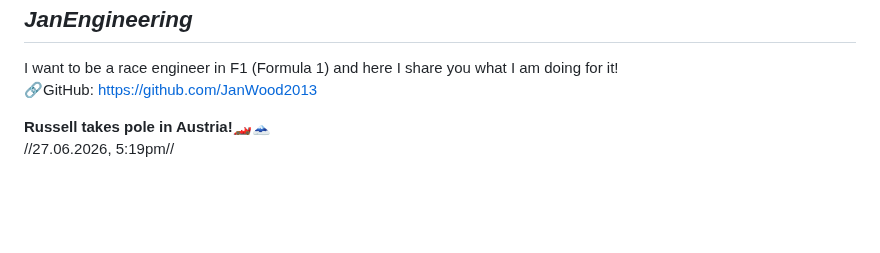
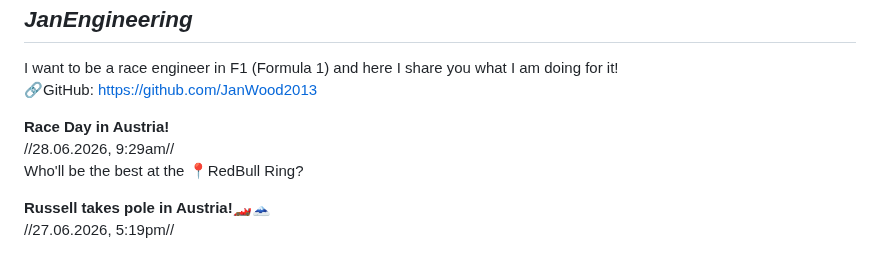
Before and after one commit to JanWood2013/JanEngineering, a Markdown page: README.md, the part around the change. GitHub-like rendering; blank space fills up the shorter version.

Commit message:
Update README with Austria race day details
Added updates about the race day in Austria and qualifying results.

```diff
--- a/README.md
+++ b/README.md
@@ -3,6 +3,10 @@
 I want to be a race engineer in F1 (Formula 1)
 and here I share you what I am doing for it!
 🔗GitHub: https://github.com/JanWood2013
+
+**Race Day in Austria!**
+//28.06.2026, 9:29am//
+Who'll be the best at the 📍RedBull Ring?
 
 **Russell takes pole in Austria!🏎️🗻**
 //27.06.2026, 5:19pm//
```
